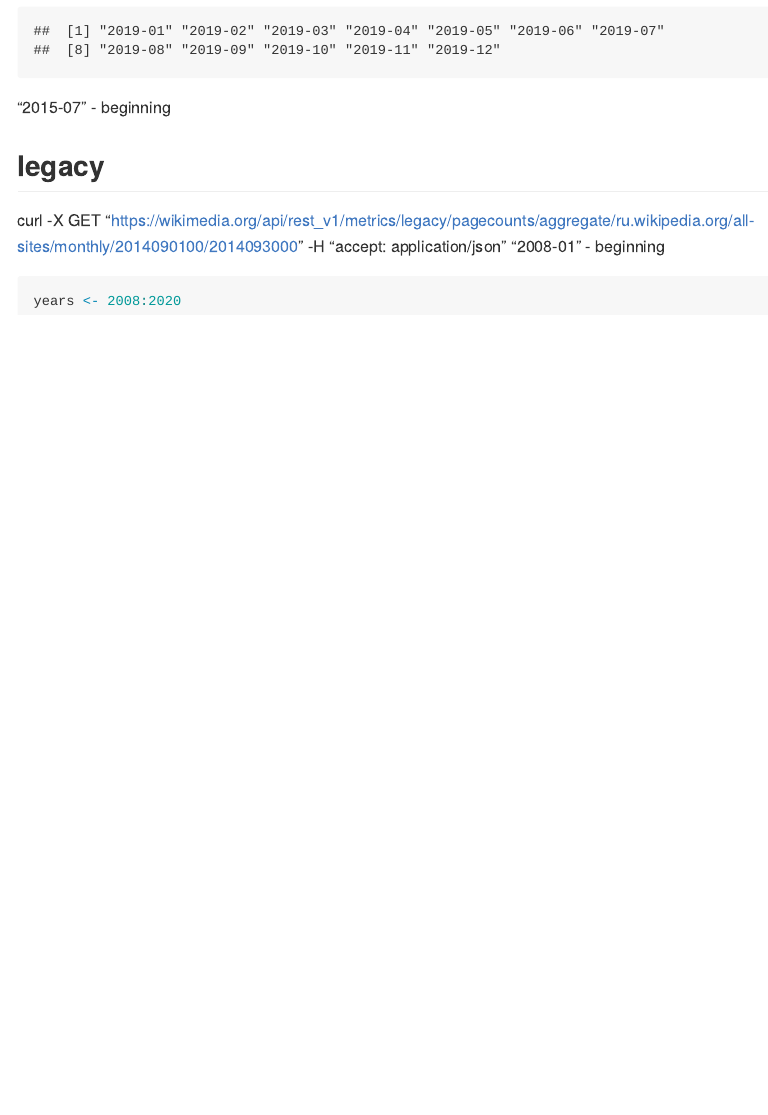
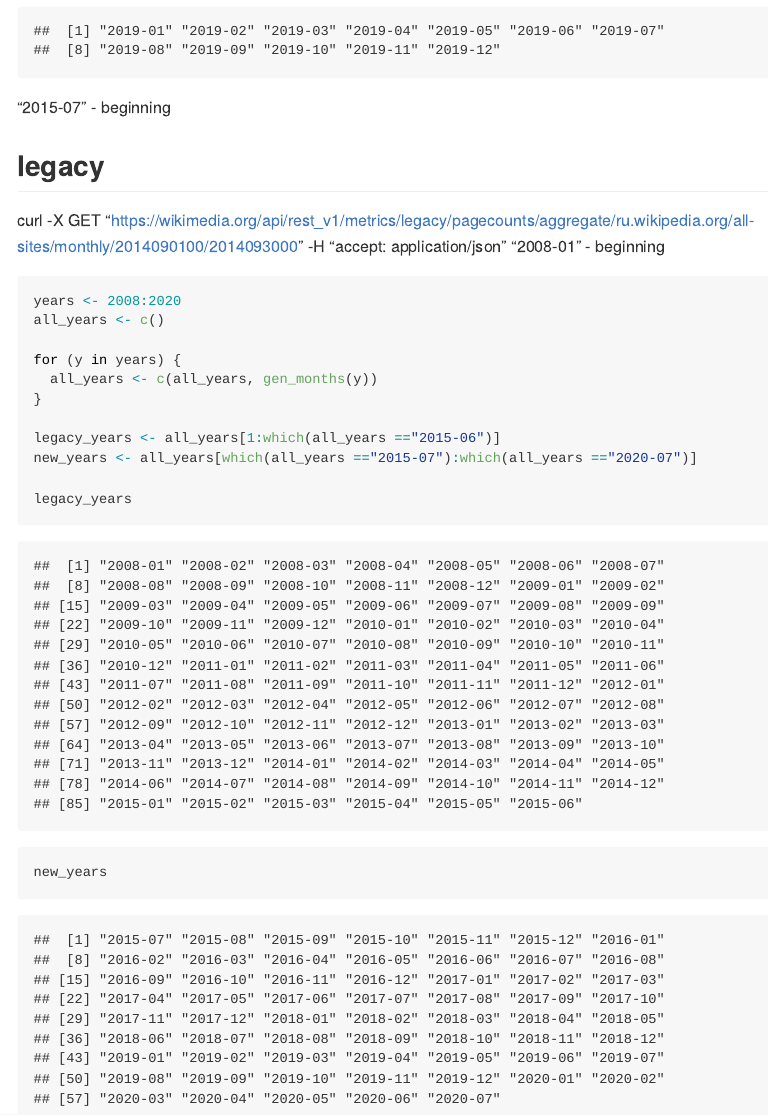
Before and after one commit to dmvoit/wiki_language, an R Markdown document (wiki_language.Rmd): the page in a window 1100 px wide, from 2330 px down. Rendered offline with R 4.5, knitr and Pandoc, with nearby package versions; some code elsewhere in the file could not run offline; long lines of code are wrapped.

Commit message:
added year gen

````diff
--- a/wiki_language.Rmd
+++ b/wiki_language.Rmd
@@ -90,4 +90,15 @@ curl -X GET "https://wikimedia.org/api/rest_v1/metrics/legacy/pagecounts/aggrega
 
 ```{r}
 years <- 2008:2020
+all_years <- c()
+
+for (y in years) {
+  all_years <- c(all_years, gen_months(y))
+}
+
+legacy_years <- all_years[1:which(all_years =="2015-06")]
+new_years <- all_years[which(all_years =="2015-07"):which(all_years =="2020-07")]
+
+legacy_years
+new_years
 ```
````
